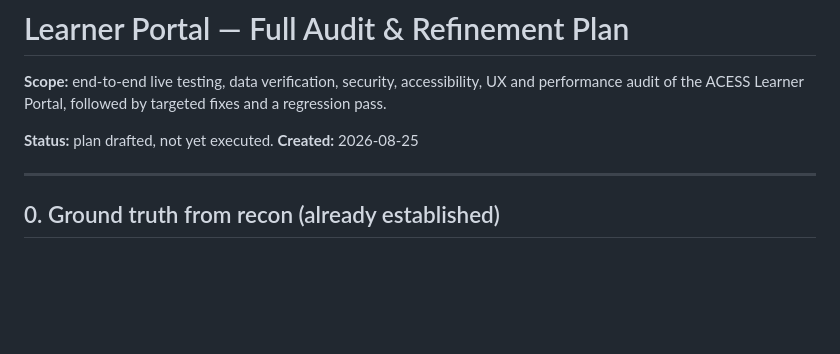
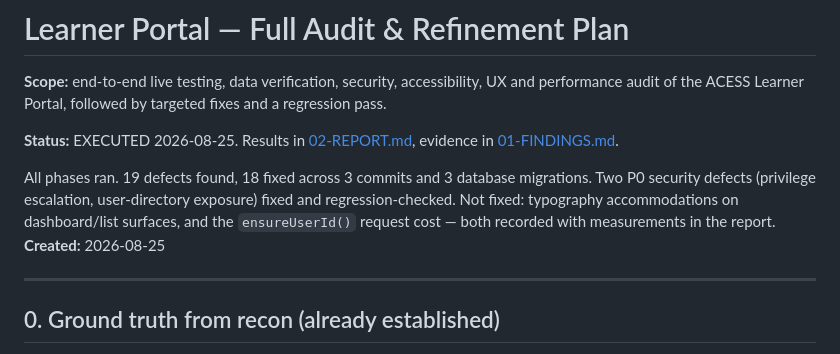
Before and after one commit to aliff1024/ACESS, a Markdown page: docs/learner-audit/00-PLAN.md, the part around the change. GitHub-like rendering; blank space fills up the shorter version.

Commit message:
Learner audit: final report
19 defects found, 18 fixed. Adds docs/learner-audit/02-REPORT.md and marks the
plan executed.

Co-Authored-By: Claude Opus 5 <noreply@anthropic.com>

```diff
--- a/docs/learner-audit/00-PLAN.md
+++ b/docs/learner-audit/00-PLAN.md
@@ -4,7 +4,13 @@
 UX and performance audit of the ACESS Learner Portal, followed by targeted
 fixes and a regression pass.
 
-**Status:** plan drafted, not yet executed.
+**Status:** EXECUTED 2026-08-25. Results in [02-REPORT.md](02-REPORT.md), evidence in [01-FINDINGS.md](01-FINDINGS.md).
+
+All phases ran. 19 defects found, 18 fixed across 3 commits and 3 database
+migrations. Two P0 security defects (privilege escalation, user-directory
+exposure) fixed and regression-checked. Not fixed: typography accommodations on
+dashboard/list surfaces, and the `ensureUserId()` request cost — both recorded
+with measurements in the report.
 **Created:** 2026-08-25
 
 ---
```
Also changed, not shown: docs/learner-audit/02-REPORT.md (added, +397 -0 lines).
